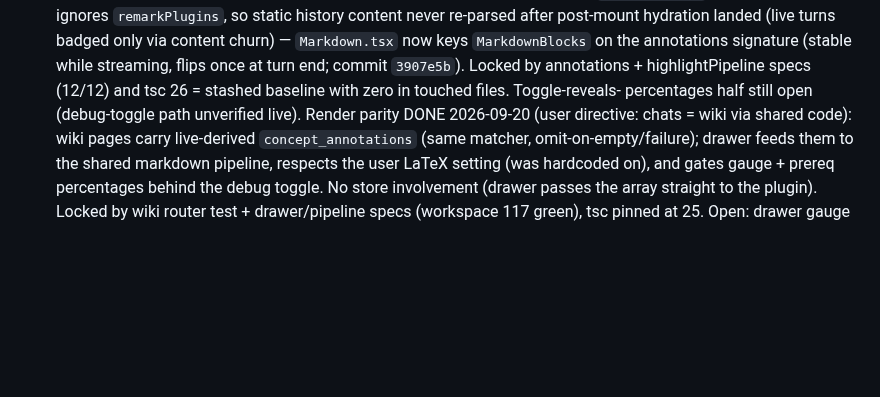
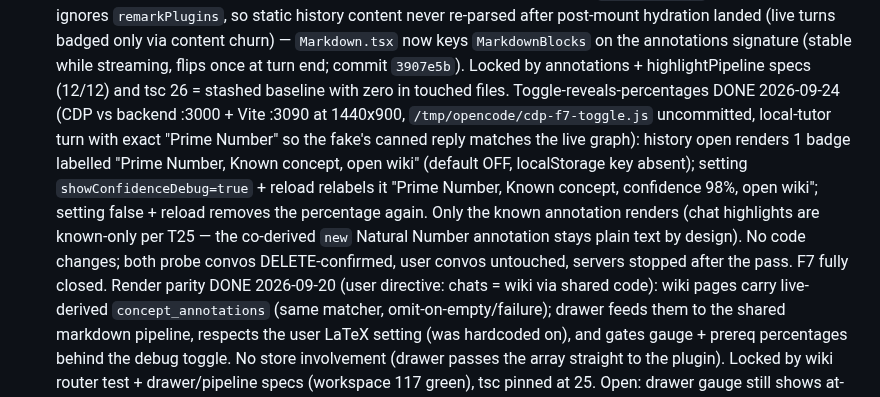
Before and after one commit to mansourvery-hub/Knowledgeable, a Markdown page: docs/agent-context/roadmap_and_state.md, the part around the change. Rendered like a GitHub page; blank space fills up the shorter version.

Commit message:
docs: close F7 with toggle-reveals-percentages browser pass

```diff
--- a/docs/agent-context/roadmap_and_state.md
+++ b/docs/agent-context/roadmap_and_state.md
@@ -744,8 +744,18 @@ bodies.
   only via content churn) — `Markdown.tsx` now keys `MarkdownBlocks` on the
   annotations signature (stable while streaming, flips once at turn end;
   commit `3907e5b`). Locked by annotations + highlightPipeline specs (12/12)
-  and tsc 26 = stashed baseline with zero in touched files. Toggle-reveals-
-  percentages half still open (debug-toggle path unverified live).
+  and tsc 26 = stashed baseline with zero in touched files.
+  Toggle-reveals-percentages DONE 2026-09-24 (CDP vs backend :3000 + Vite
+  :3090 at 1440x900, `/tmp/opencode/cdp-f7-toggle.js` uncommitted, local-tutor
+  turn with exact "Prime Number" so the fake's canned reply matches the live
+  graph): history open renders 1 badge labelled "Prime Number, Known concept,
+  open wiki" (default OFF, localStorage key absent); setting
+  `showConfidenceDebug=true` + reload relabels it "Prime Number, Known
+  concept, confidence 98%, open wiki"; setting false + reload removes the
+  percentage again. Only the known annotation renders (chat highlights are
+  known-only per T25 — the co-derived `new` Natural Number annotation stays
+  plain text by design). No code changes; both probe convos DELETE-confirmed,
+  user convos untouched, servers stopped after the pass. F7 fully closed.
   Render parity DONE 2026-09-20 (user directive: chats = wiki via shared
   code): wiki pages carry live-derived `concept_annotations` (same matcher,
   omit-on-empty/failure); drawer feeds them to the shared markdown
```
